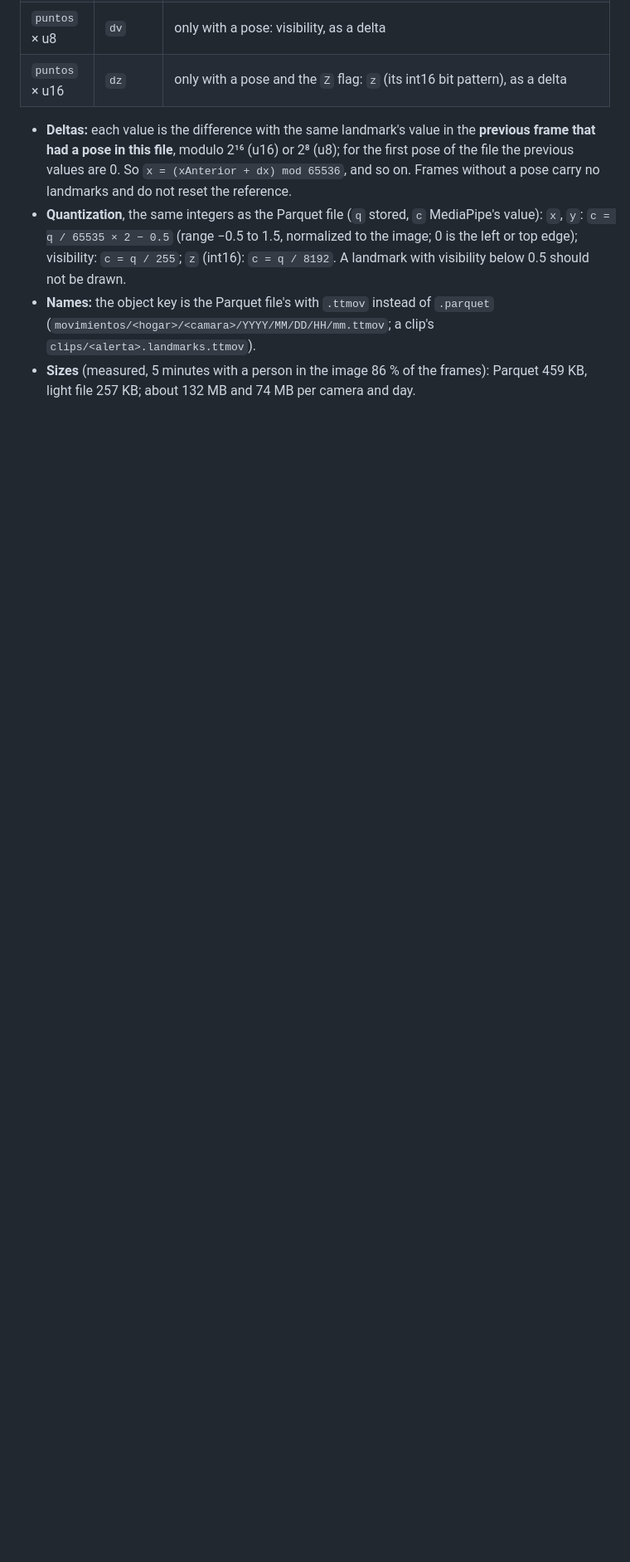
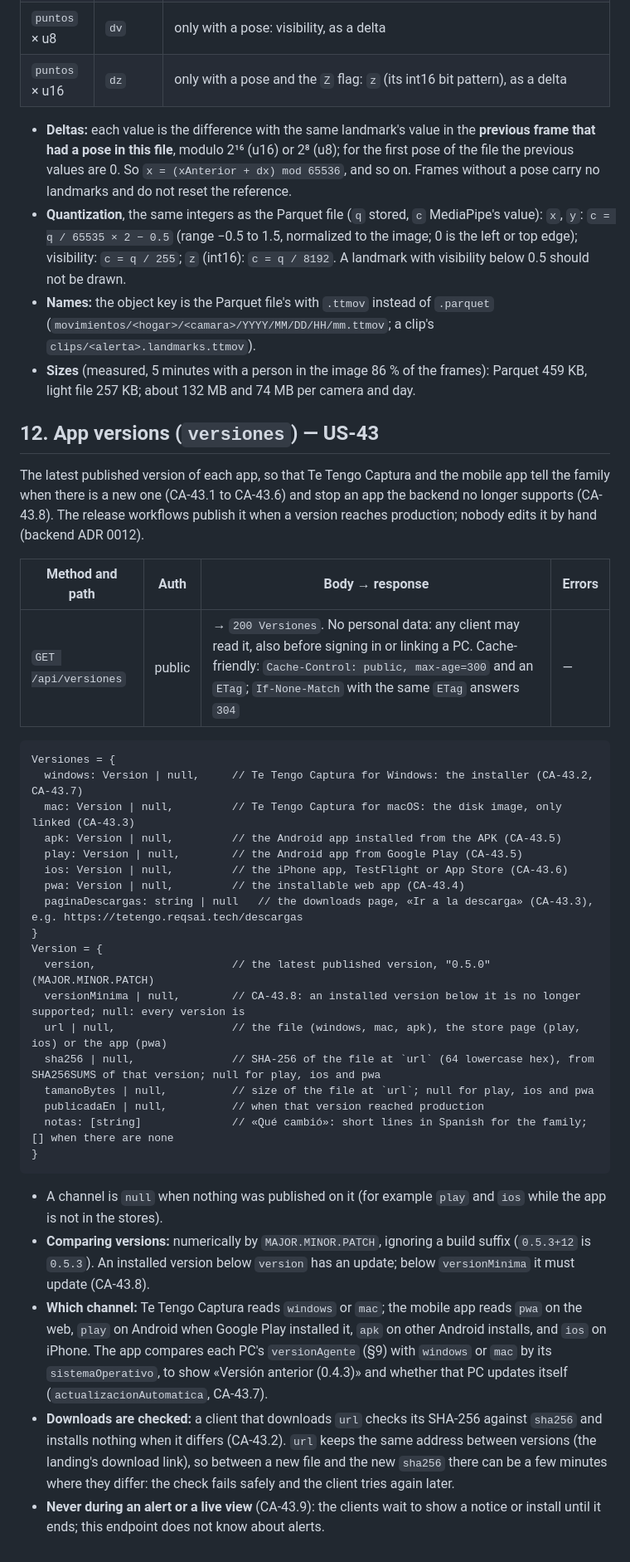
Before and after one commit to Te-Tengo-Tech/te-tengo-mobile-flutter, a Markdown page: docs/API_CONTRACT.md, the part around one of its changes. Shown at 83% size. Drawn GitHub-style; blank space fills up the shorter version.

Commit message:
docs: sync the API contract with app updates (US-43)

````diff
--- a/docs/API_CONTRACT.md
+++ b/docs/API_CONTRACT.md
@@ -355,3 +358,36 @@ The app cannot read Parquet on every platform (ADR 0011 of the backend), so next
 - **Quantization**, the same integers as the Parquet file (`q` stored, `c` MediaPipe's value): `x`, `y`: `c = q / 65535 × 2 − 0.5` (range −0.5 to 1.5, normalized to the image; 0 is the left or top edge); visibility: `c = q / 255`; `z` (int16): `c = q / 8192`. A landmark with visibility below 0.5 should not be drawn.
 - **Names:** the object key is the Parquet file's with `.ttmov` instead of `.parquet` (`movimientos/<hogar>/<camara>/YYYY/MM/DD/HH/mm.ttmov`; a clip's `clips/<alerta>.landmarks.ttmov`).
 - **Sizes** (measured, 5 minutes with a person in the image 86 % of the frames): Parquet 459 KB, light file 257 KB; about 132 MB and 74 MB per camera and day.
+
+## 12. App versions (`versiones`) — US-43
+The latest published version of each app, so that Te Tengo Captura and the mobile app tell the family when there is a new one (CA-43.1 to CA-43.6) and stop an app the backend no longer supports (CA-43.8). The release workflows publish it when a version reaches production; nobody edits it by hand (backend ADR 0012).
+
+| Method and path | Auth | Body → response | Errors |
+|---|---|---|---|
+| `GET /api/versiones` | public | → `200 Versiones`. No personal data: any client may read it, also before signing in or linking a PC. Cache-friendly: `Cache-Control: public, max-age=300` and an `ETag`; `If-None-Match` with the same `ETag` answers `304` | — |
+
+```
+Versiones = {
+  windows: Version | null,     // Te Tengo Captura for Windows: the installer (CA-43.2, CA-43.7)
+  mac: Version | null,         // Te Tengo Captura for macOS: the disk image, only linked (CA-43.3)
+  apk: Version | null,         // the Android app installed from the APK (CA-43.5)
+  play: Version | null,        // the Android app from Google Play (CA-43.5)
+  ios: Version | null,         // the iPhone app, TestFlight or App Store (CA-43.6)
+  pwa: Version | null,         // the installable web app (CA-43.4)
+  paginaDescargas: string | null   // the downloads page, «Ir a la descarga» (CA-43.3), e.g. https://tetengo.reqsai.tech/descargas
+}
+Version = {
+  version,                     // the latest published version, "0.5.0" (MAJOR.MINOR.PATCH)
+  versionMinima | null,        // CA-43.8: an installed version below it is no longer supported; null: every version is
+  url | null,                  // the file (windows, mac, apk), the store page (play, ios) or the app (pwa)
+  sha256 | null,               // SHA-256 of the file at `url` (64 lowercase hex), from SHA256SUMS of that version; null for play, ios and pwa
+  tamanoBytes | null,          // size of the file at `url`; null for play, ios and pwa
+  publicadaEn | null,          // when that version reached production
+  notas: [string]              // «Qué cambió»: short lines in Spanish for the family; [] when there are none
+}
+```
+- A channel is `null` when nothing was published on it (for example `play` and `ios` while the app is not in the stores).
+- **Comparing versions:** numerically by `MAJOR.MINOR.PATCH`, ignoring a build suffix (`0.5.3+12` is `0.5.3`). An installed version below `version` has an update; below `versionMinima` it must update (CA-43.8).
+- **Which channel:** Te Tengo Captura reads `windows` or `mac`; the mobile app reads `pwa` on the web, `play` on Android when Google Play installed it, `apk` on other Android installs, and `ios` on iPhone. The app compares each PC's `versionAgente` (§9) with `windows` or `mac` by its `sistemaOperativo`, to show «Versión anterior (0.4.3)» and whether that PC updates itself (`actualizacionAutomatica`, CA-43.7).
+- **Downloads are checked:** a client that downloads `url` checks its SHA-256 against `sha256` and installs nothing when it differs (CA-43.2). `url` keeps the same address between versions (the landing's download link), so between a new file and the new `sha256` there can be a few minutes where they differ: the check fails safely and the client tries again later.
+- **Never during an alert or a live view** (CA-43.9): the clients wait to show a notice or install until it ends; this endpoint does not know about alerts.
````
Also changed, not shown: other parts of docs/API_CONTRACT.md (+3 -0 lines).
